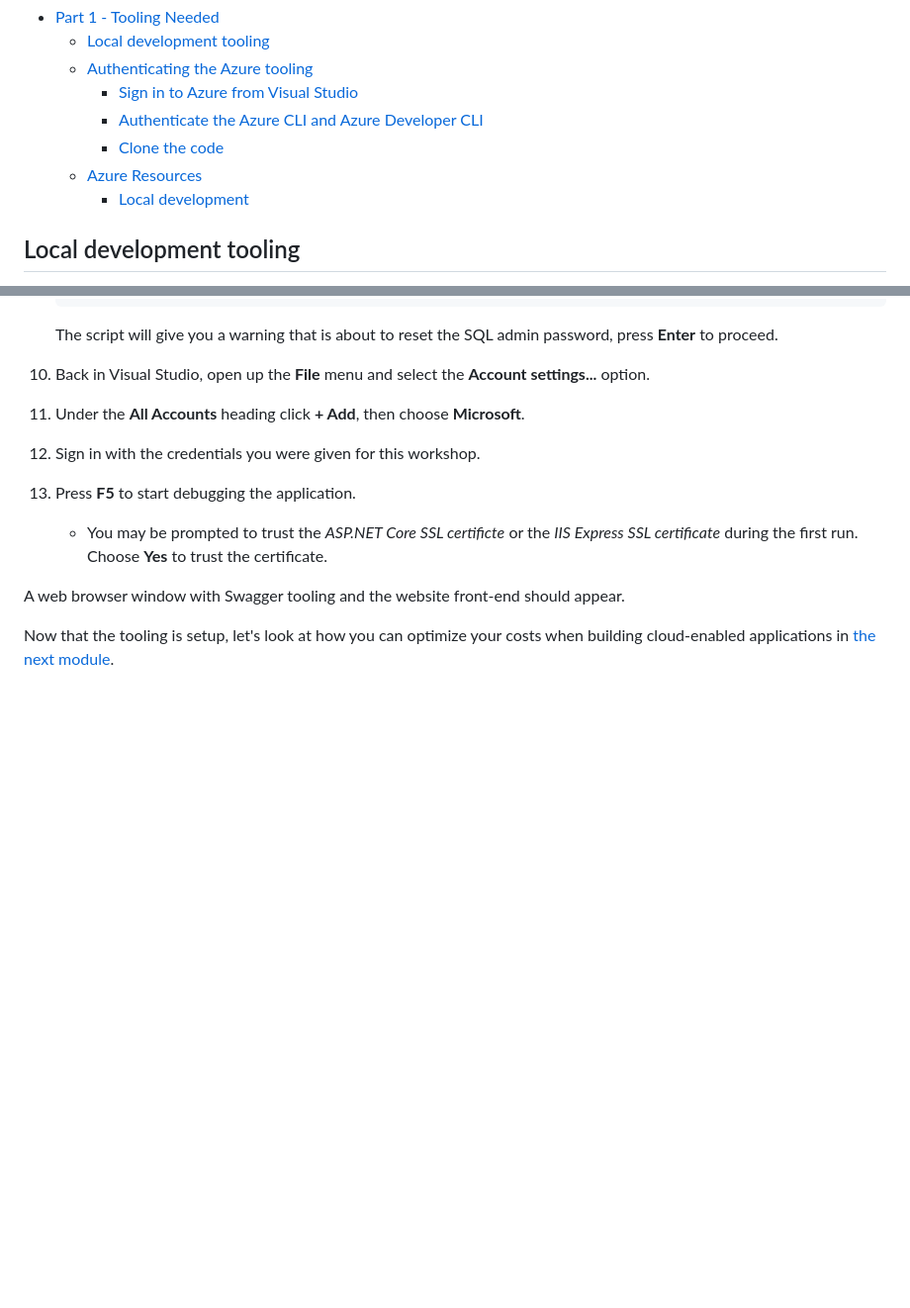
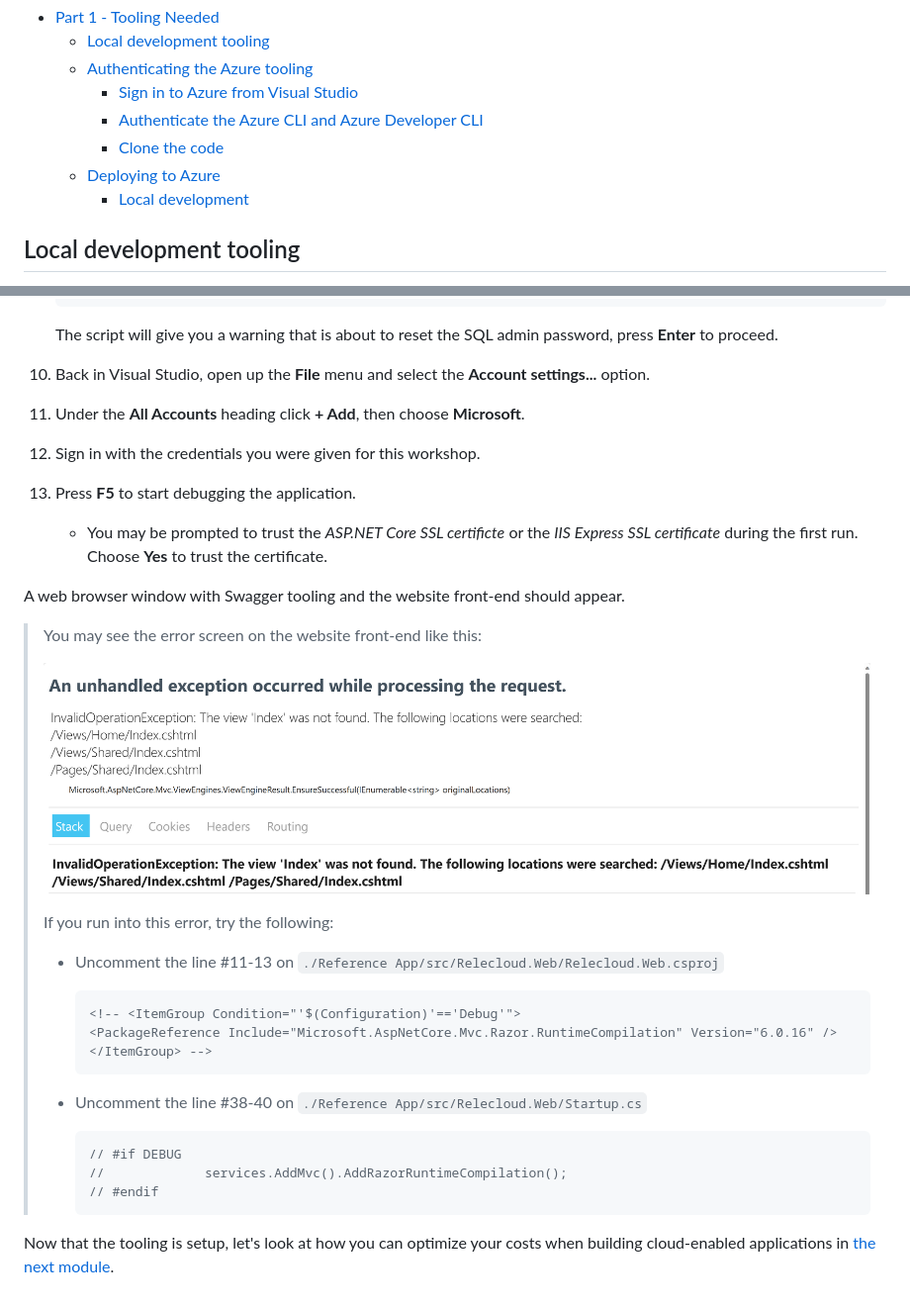
Before and after one commit to Azure/reliable-web-app-pattern-dotnet-workshop, a Markdown page: Part 1 - Tooling/README.md, 2 parts joined by grey strips. Shown at 99% size. Drawn GitHub-style; pictures changed too: Part 1 - Tooling/images/view-not-found.png (added); blank space fills up the shorter version.

Commit message:
Fix `View not found` error
- reference: https://stackoverflow.com/a/71319934/642251

````diff
--- a/Part 1 - Tooling/README.md
+++ b/Part 1 - Tooling/README.md
@@ -8,7 +8,7 @@ Before we get into running the workshop, there are 3 things we need to set up.
     - [Sign in to Azure from Visual Studio](#sign-in-to-azure-from-visual-studio)
     - [Authenticate the Azure CLI and Azure Developer CLI](#authenticate-the-azure-cli-and-azure-developer-cli)
     - [Clone the code](#clone-the-code)
-  - [Azure Resources](#azure-resources)
+  - [Deploying to Azure](#deploying-to-azure)
     - [Local development](#local-development)
 
 ## Local development tooling
@@ -184,4 +184,26 @@ Run the following command to give your Azure AD account permission to access the
 
 A web browser window with Swagger tooling and the website front-end should appear.
 
+> You may see the error screen on the website front-end like this:
+>
+> ![View not found error](./images/view-not-found.png)
+>
+> If you run into this error, try the following:
+>
+> - Uncomment the line #11-13 on `./Reference App/src/Relecloud.Web/Relecloud.Web.csproj`
+>
+>   ```xml
+>   <!-- <ItemGroup Condition="'$(Configuration)'=='Debug'">
+>   <PackageReference Include="Microsoft.AspNetCore.Mvc.Razor.RuntimeCompilation" Version="6.0.16" />
+>   </ItemGroup> -->
+>   ```
+>
+> - Uncomment the line #38-40 on `./Reference App/src/Relecloud.Web/Startup.cs`
+>
+>   ```csharp
+>   // #if DEBUG
+>   //             services.AddMvc().AddRazorRuntimeCompilation();
+>   // #endif
+>   ```
+
 Now that the tooling is setup, let's look at how you can optimize your costs when building cloud-enabled applications in [the next module](../Part%203%20-%20Cost%20Optimization/README.md).
````
Also changed, not shown: Part 3 - Cost Optimization/README.md (+1 -1 lines), 10 other files.
